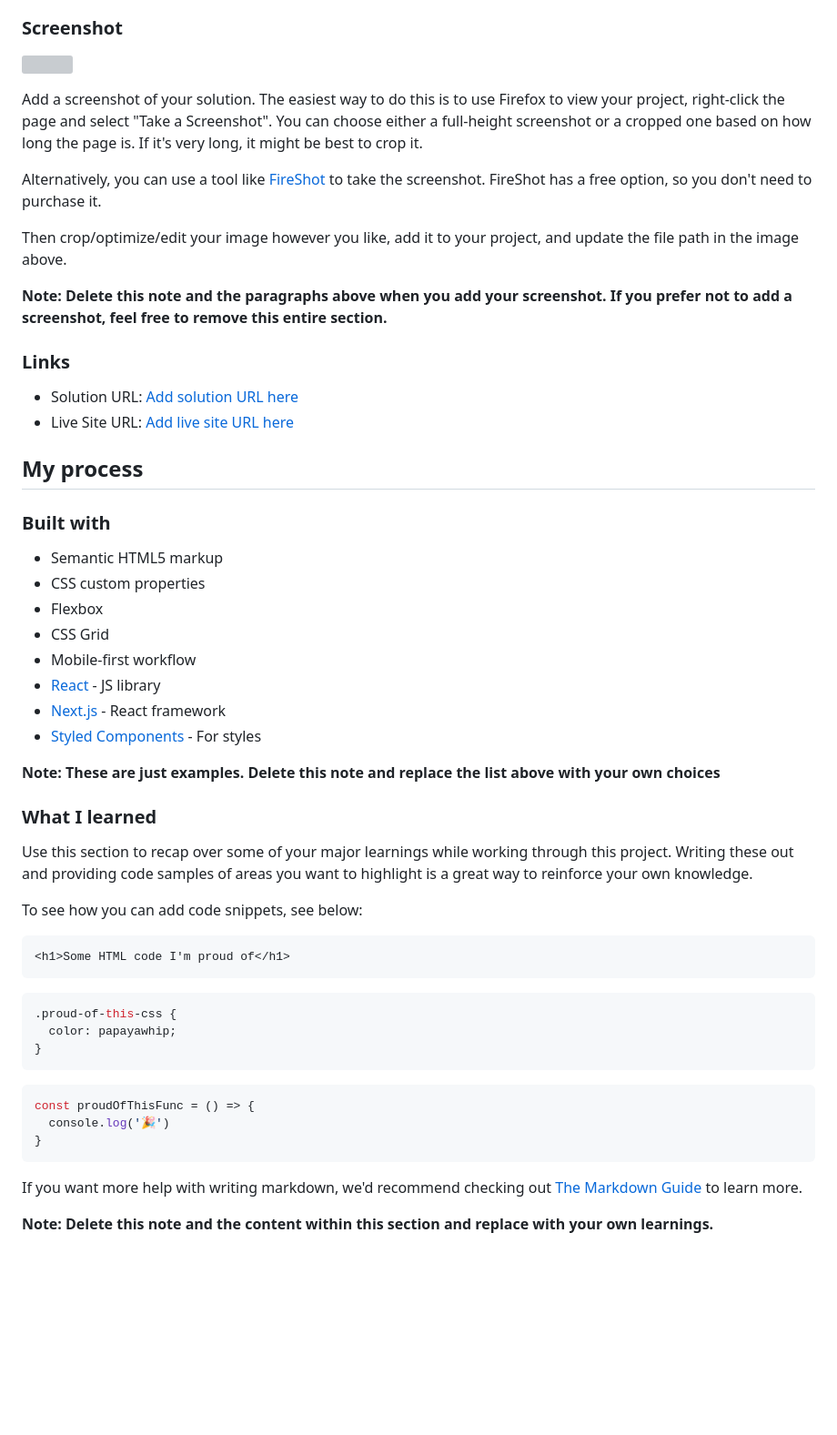
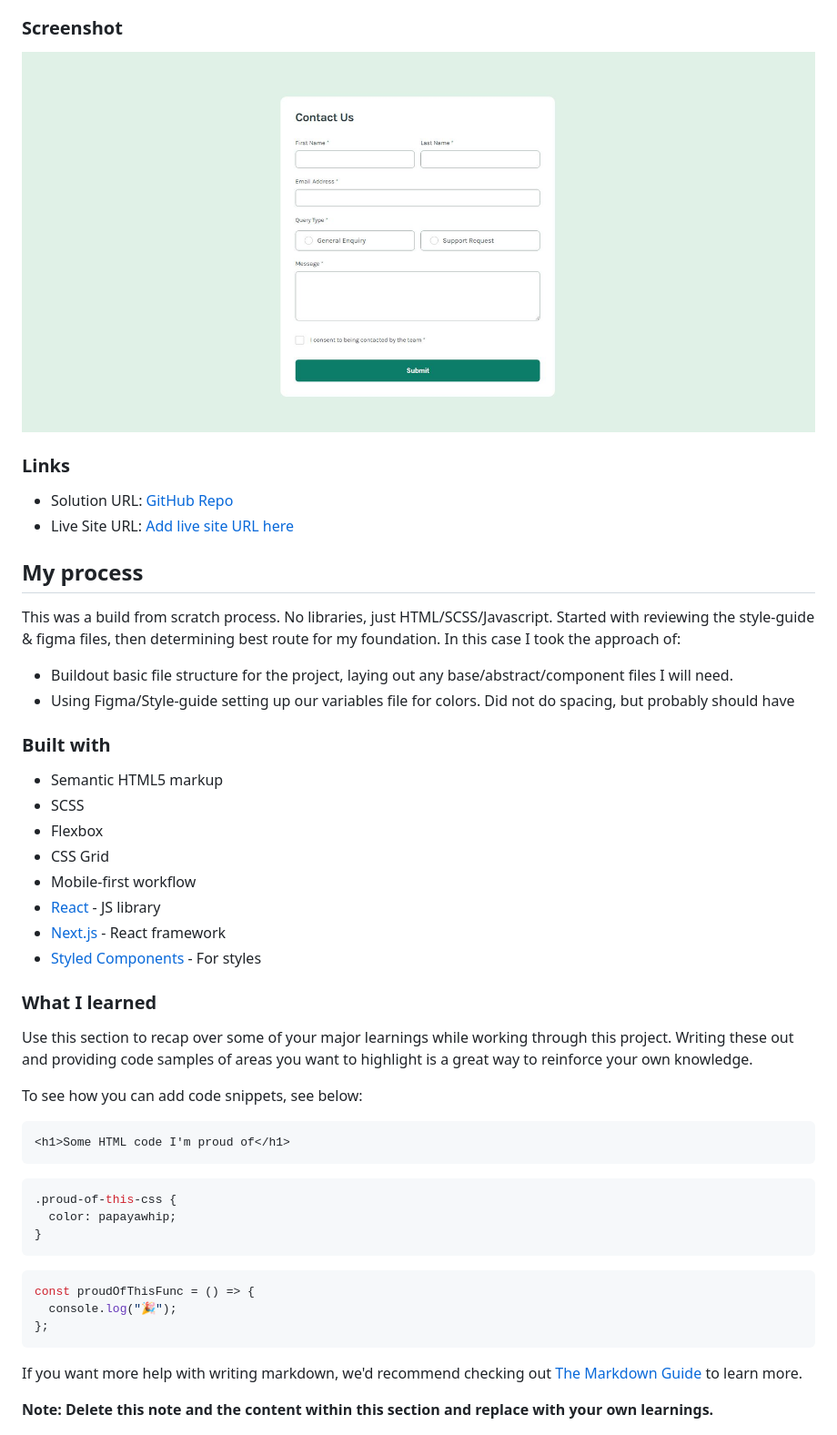
Before and after one commit to jmmarketing/contact-form-FEM, a Markdown page: README-template.md, the part around the change printed below. Shown: that part at 91% size. Rendered like a GitHub page; pictures changed too: assets/images/screenshot.JPG (added); blank space fills up the shorter version; grey boxes are pictures that could not be loaded.

````diff
--- a/README-template.md
+++ b/README-template.md
@@ -35,35 +37,30 @@ Users should be able to:
 
 ### Screenshot
 
-![](./screenshot.jpg)
-
-Add a screenshot of your solution. The easiest way to do this is to use Firefox to view your project, right-click the page and select "Take a Screenshot". You can choose either a full-height screenshot or a cropped one based on how long the page is. If it's very long, it might be best to crop it.
-
-Alternatively, you can use a tool like [FireShot](https://getfireshot.com/) to take the screenshot. FireShot has a free option, so you don't need to purchase it.
-
-Then crop/optimize/edit your image however you like, add it to your project, and update the file path in the image above.
-
-**Note: Delete this note and the paragraphs above when you add your screenshot. If you prefer not to add a screenshot, feel free to remove this entire section.**
+![](./assets/images/screenshot.JPG)
 
 ### Links
 
-- Solution URL: [Add solution URL here](https://your-solution-url.com)
-- Live Site URL: [Add live site URL here](https://your-live-site-url.com)
+- Solution URL: [GitHub Repo](https://github.com/jmmarketing/contact-form-FEM)
+- Live Site URL: [Add live site URL here](https://jmmarketing.github.io/contact-form-FEM/)
 
 ## My process
+
+This was a build from scratch process. No libraries, just HTML/SCSS/Javascript. Started with reviewing the style-guide & figma files, then determining best route for my foundation. In this case I took the approach of:
+
+- Buildout basic file structure for the project, laying out any base/abstract/component files I will need.
+- Using Figma/Style-guide setting up our variables file for colors. Did not do spacing, but probably should have
 
 ### Built with
 
 - Semantic HTML5 markup
-- CSS custom properties
+- SCSS
 - Flexbox
 - CSS Grid
 - Mobile-first workflow
 - [React](https://reactjs.org/) - JS library
 - [Next.js](https://nextjs.org/) - React framework
 - [Styled Components](https://styled-components.com/) - For styles
-
-**Note: These are just examples. Delete this note and replace the list above with your own choices**
 
 ### What I learned
 
@@ -74,15 +71,17 @@ To see how you can add code snippets, see below:
 ```html
 <h1>Some HTML code I'm proud of</h1>
 ```
+
 ```css
 .proud-of-this-css {
   color: papayawhip;
 }
 ```
+
 ```js
 const proudOfThisFunc = () => {
-  console.log('🎉')
-}
+  console.log("🎉");
+};
 ```
 
 If you want more help with writing markdown, we'd recommend checking out [The Markdown Guide](https://www.markdownguide.org/) to learn more.
````
Also changed, not shown: other parts of README-template.md (+4 -2 lines), 5 other files.
